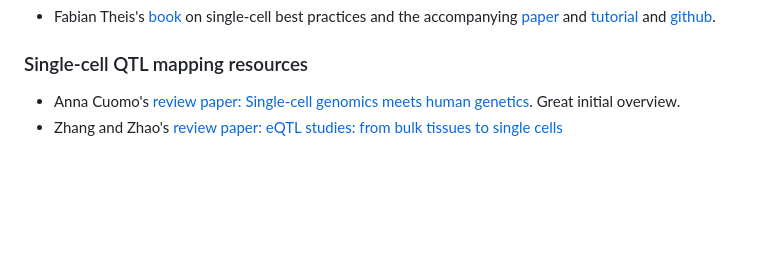
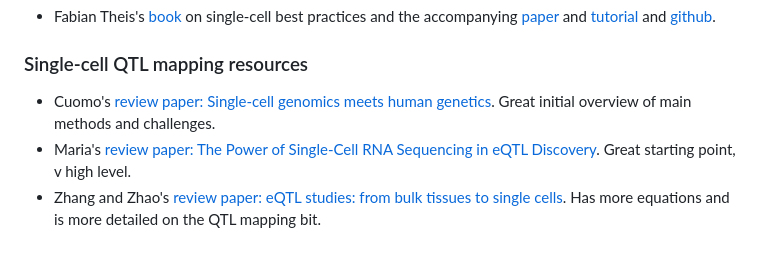
Before and after one commit to baillielab/MMC_computational, a Markdown page: README.md, the part around the change. Rendered like a GitHub page; blank space fills up the shorter version.

```diff
--- a/README.md
+++ b/README.md
@@ -53,5 +53,6 @@ Please feel free to add any and all ideas you would like to implement (or see im
 
 ### Single-cell QTL mapping resources
 
-- Anna Cuomo's [review paper: Single-cell genomics meets human genetics](https://www.nature.com/articles/s41576-023-00599-5). Great initial overview.
-- Zhang and Zhao's [review paper: eQTL studies: from bulk tissues to single cells](https://www.sciencedirect.com/science/article/pii/S1673852723001133)
+- Cuomo's [review paper: Single-cell genomics meets human genetics](https://www.nature.com/articles/s41576-023-00599-5). Great initial overview of main methods and challenges.
+- Maria's [review paper: The Power of Single-Cell RNA Sequencing in eQTL Discovery](https://www.mdpi.com/2073-4425/13/3/502). Great starting point, v high level.
+- Zhang and Zhao's [review paper: eQTL studies: from bulk tissues to single cells](https://www.sciencedirect.com/science/article/pii/S1673852723001133). Has more equations and is more detailed on the QTL mapping bit.
```
